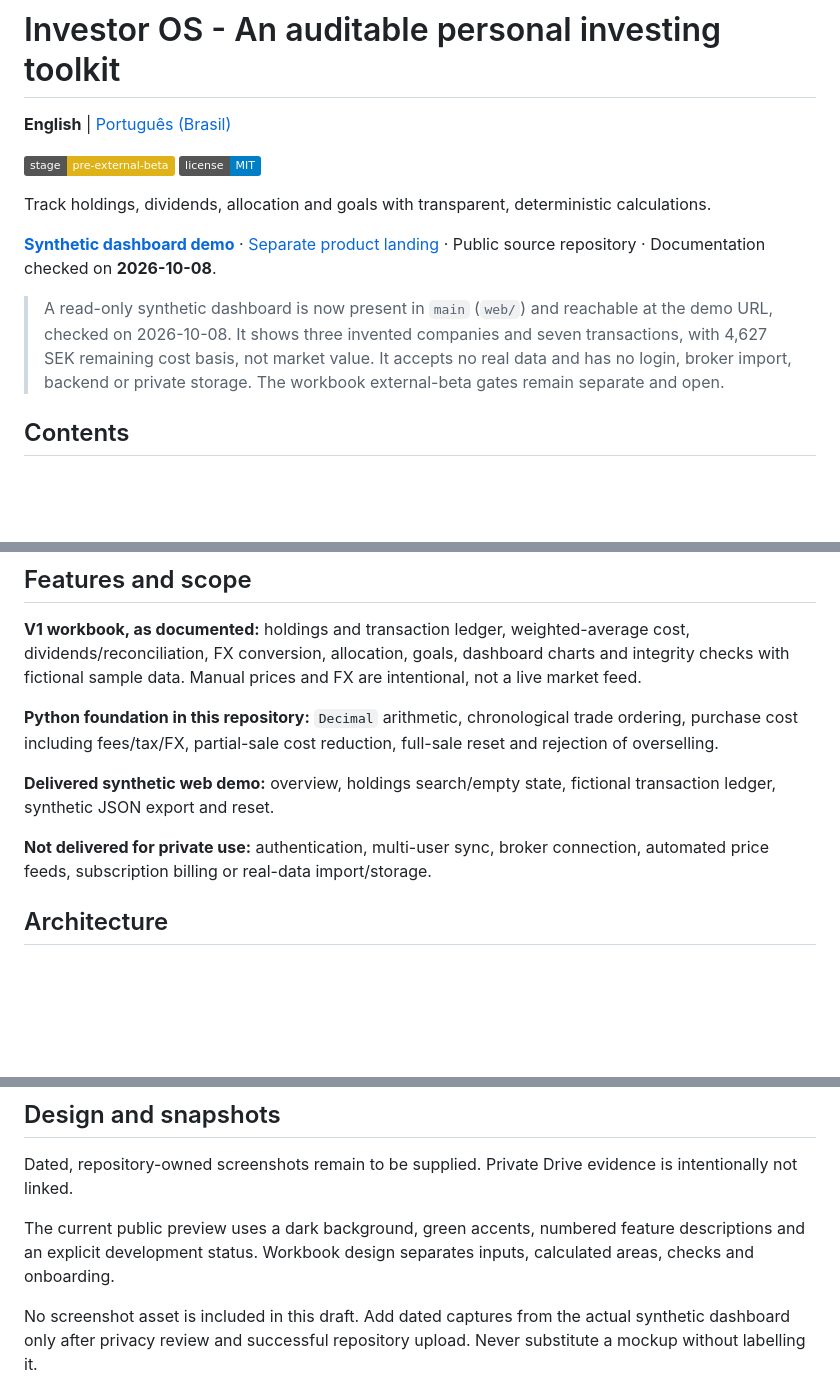
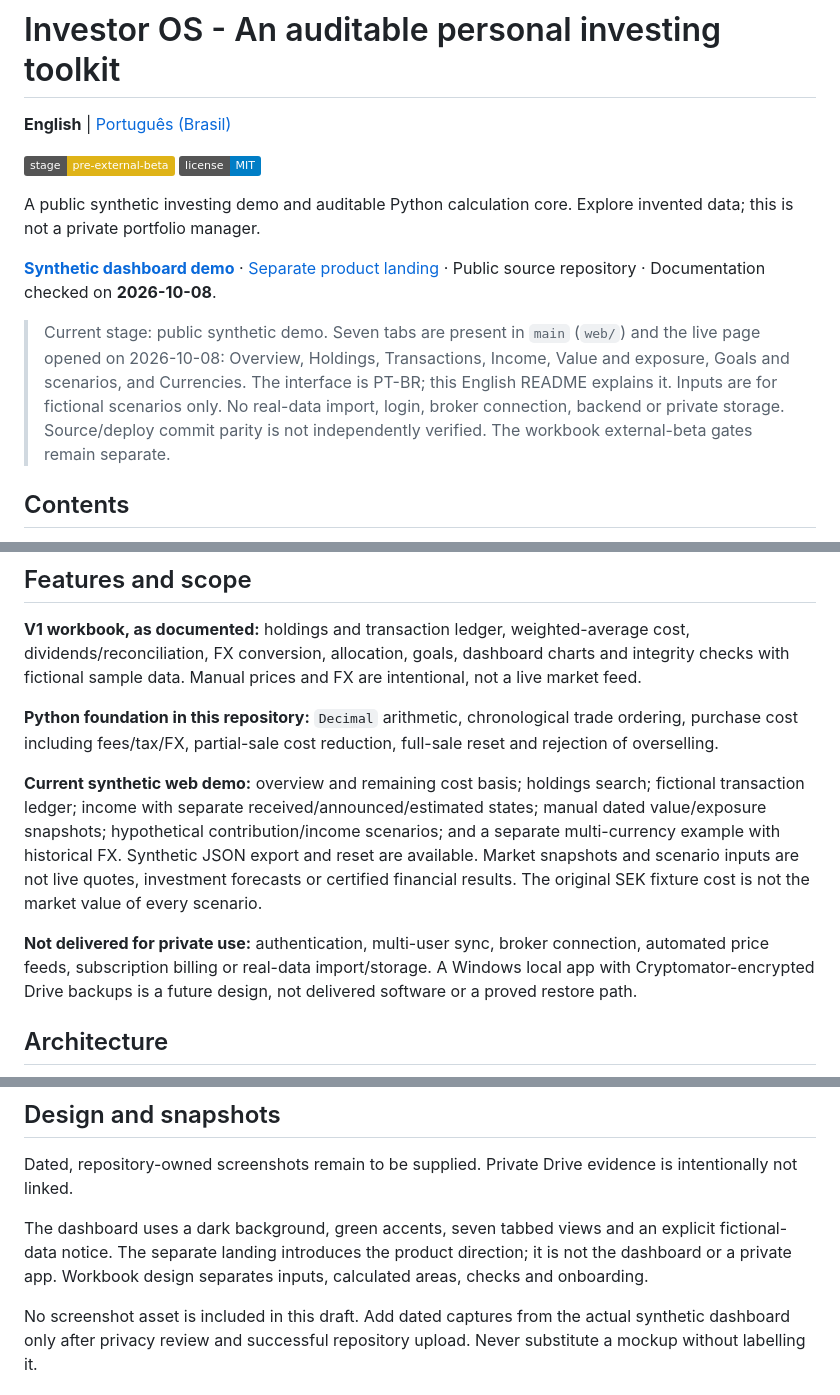
Before and after one commit to iurjoh/investor-os, a Markdown page: README.md, 3 parts joined by grey strips. Drawn GitHub-style; badges without logos; blank space fills up the shorter version.

Commit message:
Revise README for clarity on demo features and status
Documentation draft only. No runtime, deployment, visibility or license change. No merge.

```diff
--- a/README.md
+++ b/README.md
@@ -5,12 +5,12 @@
 ![Stage: pre-external-beta](https://img.shields.io/badge/stage-pre--external--beta-yellow)
 ![License: MIT](https://img.shields.io/badge/license-MIT-blue)
 
-Track holdings, dividends, allocation and goals with transparent, deterministic calculations.
+A public synthetic investing demo and auditable Python calculation core. Explore invented data; this is not a private portfolio manager.
 
 **[Synthetic dashboard demo](https://investor-os-dashboard.pages.dev/)** · [Separate product landing](https://investor-os-app.pages.dev/) · Public source repository · Documentation checked on **2026-10-08**.
 
 
-> A read-only synthetic dashboard is now present in `main` (`web/`) and reachable at the demo URL, checked on 2026-10-08. It shows three invented companies and seven transactions, with 4,627 SEK remaining cost basis, not market value. It accepts no real data and has no login, broker import, backend or private storage. The workbook external-beta gates remain separate and open.
+> Current stage: public synthetic demo. Seven tabs are present in `main` (`web/`) and the live page opened on 2026-10-08: Overview, Holdings, Transactions, Income, Value and exposure, Goals and scenarios, and Currencies. The interface is PT-BR; this English README explains it. Inputs are for fictional scenarios only. No real-data import, login, broker connection, backend or private storage. Source/deploy commit parity is not independently verified. The workbook external-beta gates remain separate.
 
 ## Contents
 
@@ -44,9 +44,9 @@ Goals: transparent calculations, useful summaries, manual overrides and auditabl
 
 **Python foundation in this repository:** `Decimal` arithmetic, chronological trade ordering, purchase cost including fees/tax/FX, partial-sale cost reduction, full-sale reset and rejection of overselling.
 
-**Delivered synthetic web demo:** overview, holdings search/empty state, fictional transaction ledger, synthetic JSON export and reset.
+**Current synthetic web demo:** overview and remaining cost basis; holdings search; fictional transaction ledger; income with separate received/announced/estimated states; manual dated value/exposure snapshots; hypothetical contribution/income scenarios; and a separate multi-currency example with historical FX. Synthetic JSON export and reset are available. Market snapshots and scenario inputs are not live quotes, investment forecasts or certified financial results. The original SEK fixture cost is not the market value of every scenario.
 
-**Not delivered for private use:** authentication, multi-user sync, broker connection, automated price feeds, subscription billing or real-data import/storage.
+**Not delivered for private use:** authentication, multi-user sync, broker connection, automated price feeds, subscription billing or real-data import/storage. A Windows local app with Cryptomator-encrypted Drive backups is a future design, not delivered software or a proved restore path.
 
 ## Architecture
 
@@ -74,7 +74,7 @@ graph TD
 
 Dated, repository-owned screenshots remain to be supplied. Private Drive evidence is intentionally not linked.
 
-The current public preview uses a dark background, green accents, numbered feature descriptions and an explicit development status. Workbook design separates inputs, calculated areas, checks and onboarding.
+The dashboard uses a dark background, green accents, seven tabbed views and an explicit fictional-data notice. The separate landing introduces the product direction; it is not the dashboard or a private app. Workbook design separates inputs, calculated areas, checks and onboarding.
 
 
 No screenshot asset is included in this draft. Add dated captures from the actual synthetic dashboard only after privacy review and successful repository upload. Never substitute a mockup without labelling it.
```
Also changed, not shown: other parts of README.md (+4 -0 lines).
